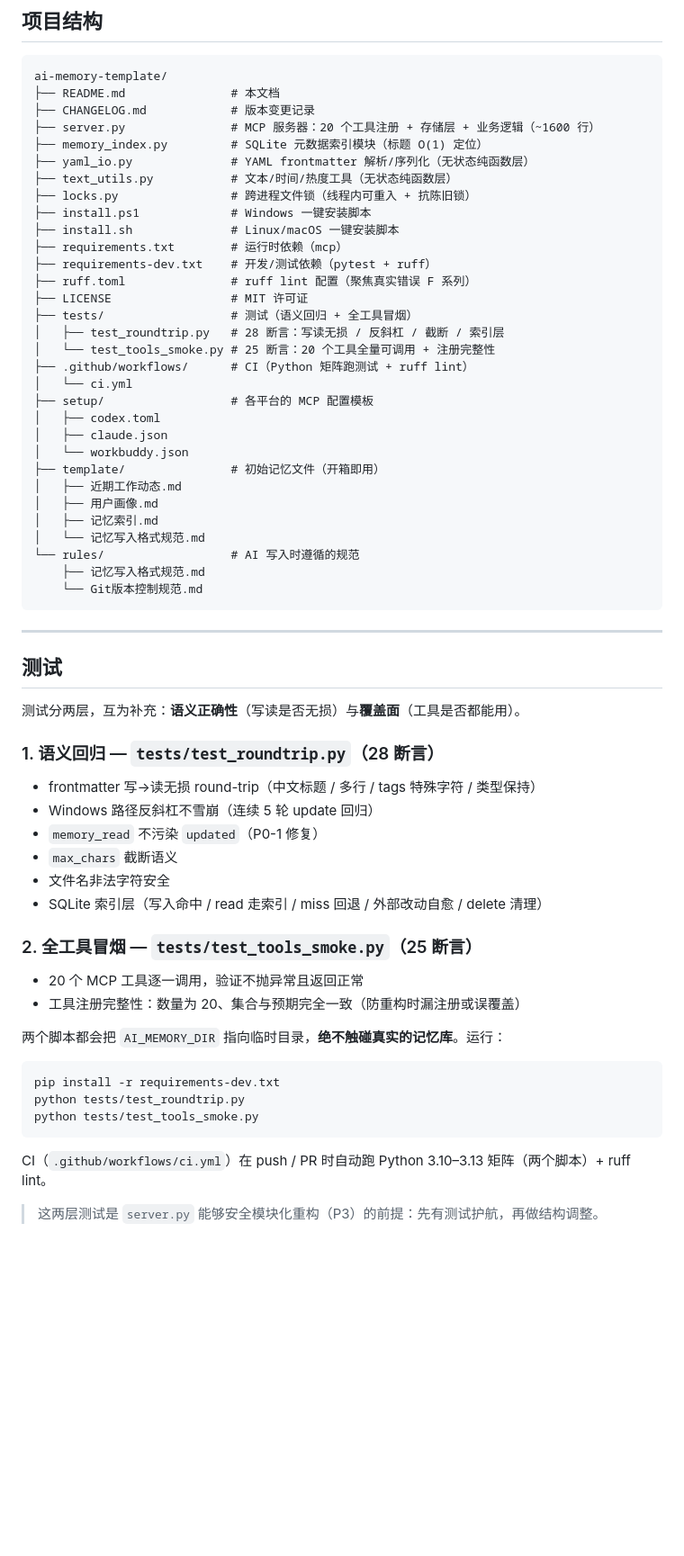
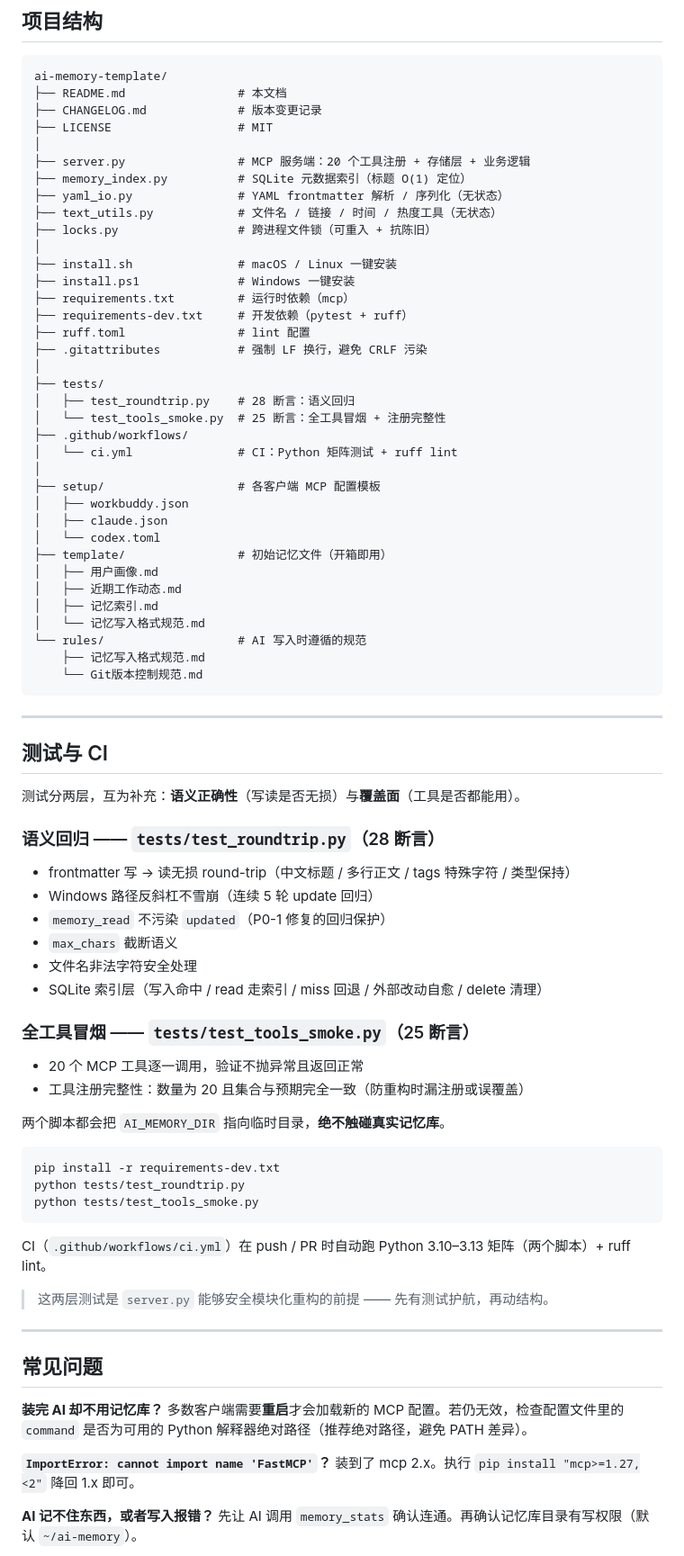
Before and after one commit to dpkg-s/ai-memory-template, a Markdown page: README.md, the part around one of its changes. Shown at 90% size. Rendered like a GitHub page; blank space fills up the shorter version.

````diff
--- a/README.md
+++ b/README.md
@@ -383,59 +463,64 @@ clone 完成即可使用，所有 AI 的记忆自动同步。
 
 ```
 ai-memory-template/
-├── README.md               # 本文档
-├── CHANGELOG.md            # 版本变更记录
-├── server.py               # MCP 服务器：20 个工具注册 + 存储层 + 业务逻辑（~1600 行）
-├── memory_index.py         # SQLite 元数据索引模块（标题 O(1) 定位）
-├── yaml_io.py              # YAML frontmatter 解析/序列化（无状态纯函数层）
-├── text_utils.py           # 文本/时间/热度工具（无状态纯函数层）
-├── locks.py                # 跨进程文件锁（线程内可重入 + 抗陈旧锁）
-├── install.ps1             # Windows 一键安装脚本
-├── install.sh              # Linux/macOS 一键安装脚本
-├── requirements.txt        # 运行时依赖（mcp）
-├── requirements-dev.txt    # 开发/测试依赖（pytest + ruff）
-├── ruff.toml               # ruff lint 配置（聚焦真实错误 F 系列）
-├── LICENSE                 # MIT 许可证
-├── tests/                  # 测试（语义回归 + 全工具冒烟）
-│   ├── test_roundtrip.py   # 28 断言：写读无损 / 反斜杠 / 截断 / 索引层
-│   └── test_tools_smoke.py # 25 断言：20 个工具全量可调用 + 注册完整性
-├── .github/workflows/      # CI（Python 矩阵跑测试 + ruff lint）
-│   └── ci.yml
-├── setup/                  # 各平台的 MCP 配置模板
-│   ├── codex.toml
+├── README.md                # 本文档
+├── CHANGELOG.md             # 版本变更记录
+├── LICENSE                  # MIT
+│
+├── server.py                # MCP 服务端：20 个工具注册 + 存储层 + 业务逻辑
+├── memory_index.py          # SQLite 元数据索引（标题 O(1) 定位）
+├── yaml_io.py               # YAML frontmatter 解析 / 序列化（无状态）
+├── text_utils.py            # 文件名 / 链接 / 时间 / 热度工具（无状态）
+├── locks.py                 # 跨进程文件锁（可重入 + 抗陈旧）
+│
+├── install.sh               # macOS / Linux 一键安装
+├── install.ps1              # Windows 一键安装
+├── requirements.txt         # 运行时依赖（mcp）
+├── requirements-dev.txt     # 开发依赖（pytest + ruff）
+├── ruff.toml                # lint 配置
+├── .gitattributes           # 强制 LF 换行，避免 CRLF 污染
+│
+├── tests/
+│   ├── test_roundtrip.py    # 28 断言：语义回归
+│   └── test_tools_smoke.py  # 25 断言：全工具冒烟 + 注册完整性
+├── .github/workflows/
+│   └── ci.yml               # CI：Python 矩阵测试 + ruff lint
+│
+├── setup/                   # 各客户端 MCP 配置模板
+│   ├── workbuddy.json
 │   ├── claude.json
-│   └── workbuddy.json
-├── template/               # 初始记忆文件（开箱即用）
+│   └── codex.toml
+├── template/                # 初始记忆文件（开箱即用）
+│   ├── 用户画像.md
 │   ├── 近期工作动态.md
-│   ├── 用户画像.md
 │   ├── 记忆索引.md
 │   └── 记忆写入格式规范.md
-└── rules/                  # AI 写入时遵循的规范
+└── rules/                   # AI 写入时遵循的规范
     ├── 记忆写入格式规范.md
     └── Git版本控制规范.md
 ```
 
 ---
 
-## 测试
+## 测试与 CI
 
 测试分两层，互为补充：**语义正确性**（写读是否无损）与**覆盖面**（工具是否都能用）。
 
-### 1. 语义回归 — `tests/test_roundtrip.py`（28 断言）
+### 语义回归 —— `tests/test_roundtrip.py`（28 断言）
 
-- frontmatter 写→读无损 round-trip（中文标题 / 多行 / tags 特殊字符 / 类型保持）
+- frontmatter 写 → 读无损 round-trip（中文标题 / 多行正文 / tags 特殊字符 / 类型保持）
 - Windows 路径反斜杠不雪崩（连续 5 轮 update 回归）
-- `memory_read` 不污染 `updated`（P0-1 修复）
+- `memory_read` 不污染 `updated`（P0-1 修复的回归保护）
 - `max_chars` 截断语义
-- 文件名非法字符安全
+- 文件名非法字符安全处理
 - SQLite 索引层（写入命中 / read 走索引 / miss 回退 / 外部改动自愈 / delete 清理）
 
-### 2. 全工具冒烟 — `tests/test_tools_smoke.py`（25 断言）
+### 全工具冒烟 —— `tests/test_tools_smoke.py`（25 断言）
 
 - 20 个 MCP 工具逐一调用，验证不抛异常且返回正常
-- 工具注册完整性：数量为 20、集合与预期完全一致（防重构时漏注册或误覆盖）
+- 工具注册完整性：数量为 20 且集合与预期完全一致（防重构时漏注册或误覆盖）
 
-两个脚本都会把 `AI_MEMORY_DIR` 指向临时目录，**绝不触碰真实的记忆库**。运行：
+两个脚本都会把 `AI_MEMORY_DIR` 指向临时目录，**绝不触碰真实记忆库**。
 
 ```bash
 pip install -r requirements-dev.txt
@@ -445,4 +530,18 @@ python tests/test_tools_smoke.py
 
 CI（`.github/workflows/ci.yml`）在 push / PR 时自动跑 Python 3.10–3.13 矩阵（两个脚本）+ ruff lint。
 
-> 这两层测试是 `server.py` 能够安全模块化重构（P3）的前提：先有测试护航，再做结构调整。
+> 这两层测试是 `server.py` 能够安全模块化重构的前提 —— 先有测试护航，再动结构。
+
+---
+
+## 常见问题
+
+**装完 AI 却不用记忆库？**
+多数客户端需要**重启**才会加载新的 MCP 配置。若仍无效，检查配置文件里的 `command` 是否为可用的 Python 解释器绝对路径（推荐绝对路径，避免 PATH 差异）。
+
+**`ImportError: cannot import name 'FastMCP'`？**
+装到了 mcp 2.x。执行 `pip install "mcp>=1.27,<2"` 降回 1.x 即可。
+
+**AI 记不住东西，或者写入报错？**
+先让 AI 调用 `memory_stats` 确认连通。再确认记忆库目录有写权限（默认 `~/ai-memory`）。
+
````
Also changed, not shown: other parts of README.md (+311 -217 lines), CHANGELOG.md (+8 -0 lines).
